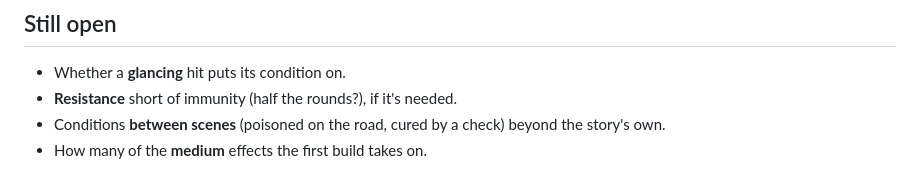
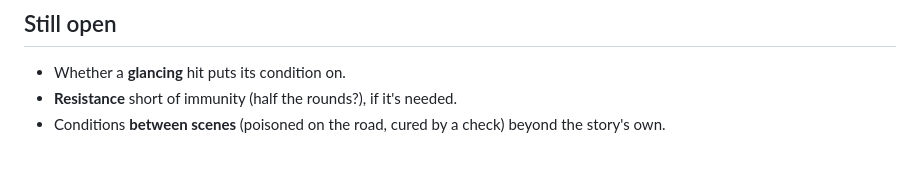
Before and after one commit to jedi12many/a-platform-between, a Markdown page: docs/conditions.md, the part around the change. GitHub-like rendering.

```diff
--- a/docs/conditions.md
+++ b/docs/conditions.md
@@ -359,4 +359,3 @@ are printed on the character sheet; so is anything your gear gives you while wor
 - **Resistance** short of immunity (half the rounds?), if it's needed.
 - Conditions **between scenes** (poisoned on the road, cured by a check) beyond the story's
   own.
-- How many of the **medium** effects the first build takes on.
```
Also changed, not shown: docs/bestiary.md (+6 -4 lines).
